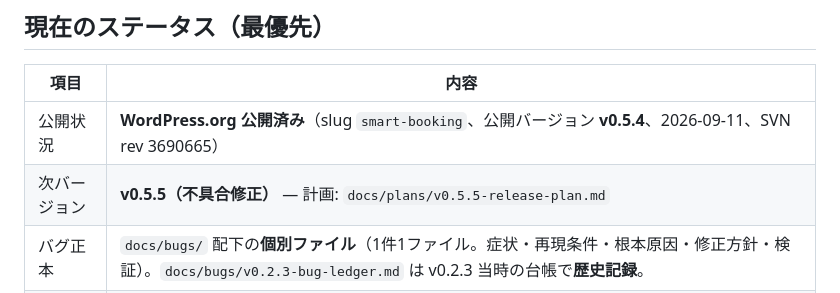
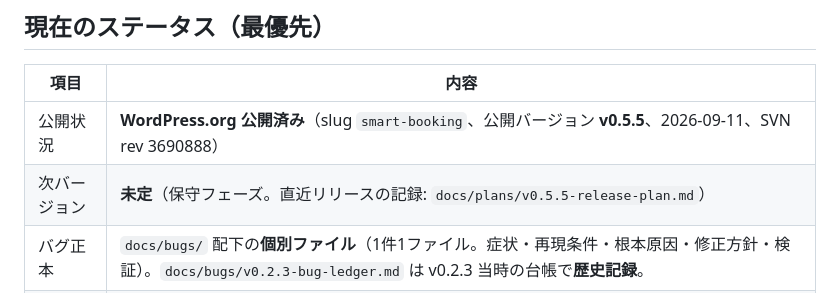
Before and after one commit to KeisukeYokoyama/SmartBooking, a Markdown page: CLAUDE.md, the part around the change. Rendered like a GitHub page.

```diff
--- a/CLAUDE.md
+++ b/CLAUDE.md
@@ -24,8 +24,8 @@ WordPress予約プラグイン「Smart Booking」。面談・相談型予約（
 
 | 項目 | 内容 |
 |------|------|
-| 公開状況 | **WordPress.org 公開済み**（slug `smart-booking`、公開バージョン **v0.5.4**、2026-09-11、SVN rev 3690665） |
-| 次バージョン | **v0.5.5（不具合修正）** — 計画: `docs/plans/v0.5.5-release-plan.md` |
+| 公開状況 | **WordPress.org 公開済み**（slug `smart-booking`、公開バージョン **v0.5.5**、2026-09-11、SVN rev 3690888） |
+| 次バージョン | **未定**（保守フェーズ。直近リリースの記録: `docs/plans/v0.5.5-release-plan.md`） |
 | バグ正本 | `docs/bugs/` 配下の**個別ファイル**（1件1ファイル。症状・再現条件・根本原因・修正方針・検証）。`docs/bugs/v0.2.3-bug-ledger.md` は v0.2.3 当時の台帳で**歴史記録**。 |
 | 引き継ぎ | `docs/handoff/state.md`（現在地・GO待ち。**セッション開始時に最初に読む**。バージョンはこのファイルではなく state.md が正本） |
 
```
Also changed, not shown: docs/handoff/state.md (+32 -7 lines).
